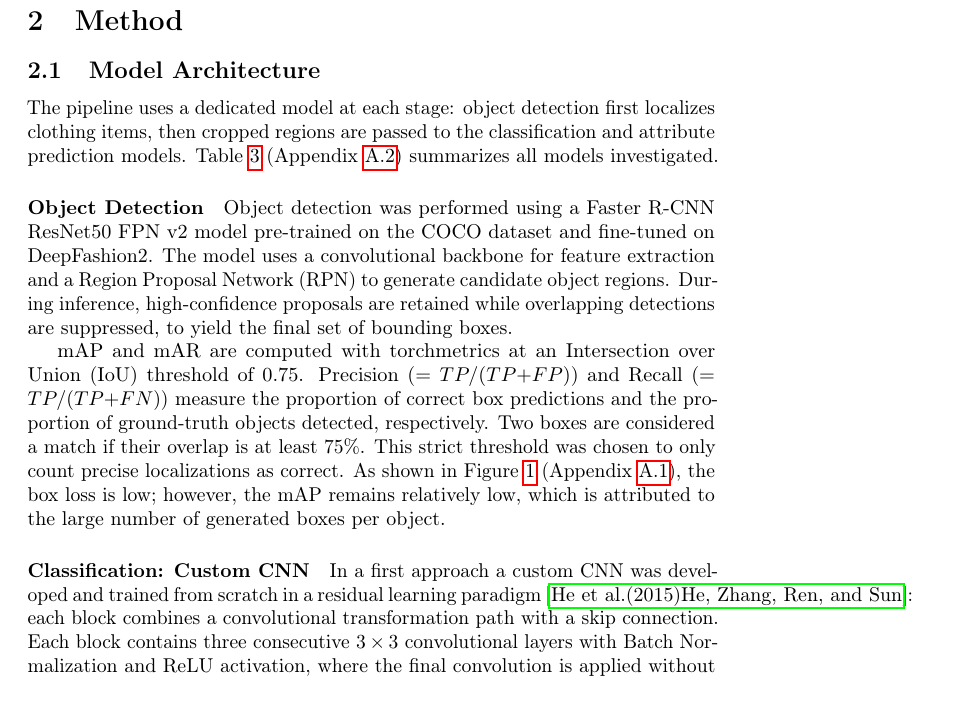
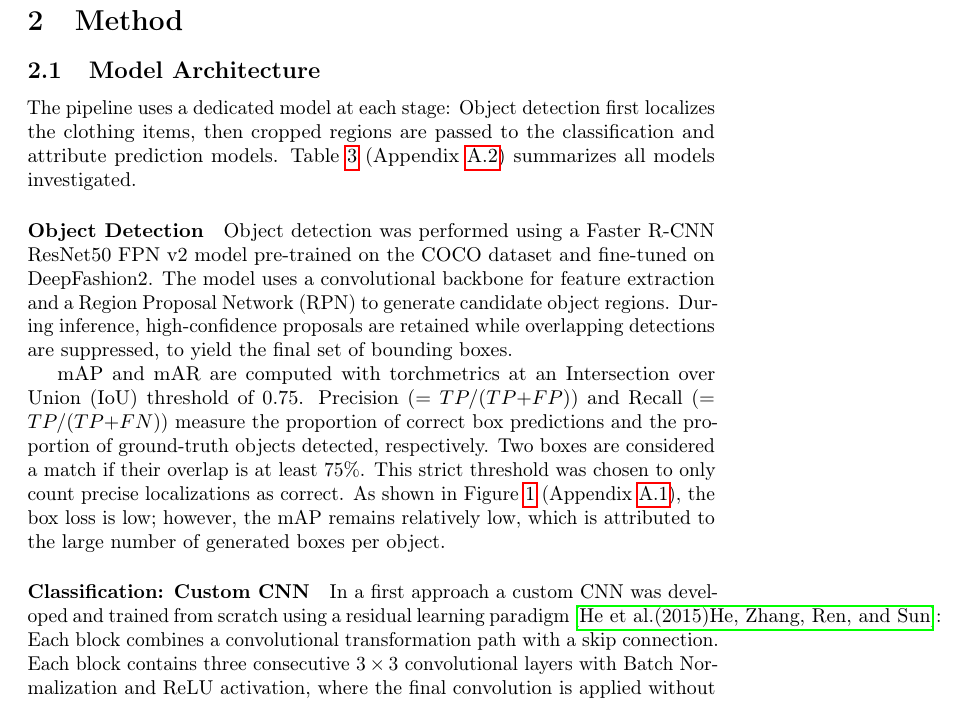
Before and after one commit to isabusta/dl-project-digital-wardrobe, a LaTeX document (Report/paper_draft.tex): part of page 2 of 12, cut so that both start at the same text. Compiled offline with pdfLaTeX; a LaTeX package or settings file that is missing is left out.

Commit message:
Update paper_draft.tex

```diff
--- a/Report/paper_draft.tex
+++ b/Report/paper_draft.tex
@@ -46,8 +46,7 @@ The task can be described as follows: Given an input image, the pipeline (i) det
 \label{sec:method}
 
 \subsection{Model Architecture}
-The pipeline uses a dedicated model at each stage: object detection first localizes clothing items, then cropped regions are passed to the classification and attribute prediction models. Table~\ref{tab:models} (Appendix~\ref{app:tables}) summarizes all models investigated.
-
+The pipeline uses a dedicated model at each stage: Object detection first localizes the clothing items, then cropped regions are passed to the classification and attribute prediction models. Table~\ref{tab:models} (Appendix~\ref{app:tables}) summarizes all models investigated.
 
 \paragraph{Object Detection}
 Object detection was performed using a Faster R-CNN ResNet50 FPN v2 model pre-trained on the COCO dataset and fine-tuned on DeepFashion2. The model uses a convolutional backbone for feature extraction and a Region Proposal Network (RPN) to generate candidate object regions. During inference, high-confidence proposals are retained while overlapping detections are suppressed, to yield the final set of bounding boxes.
@@ -57,7 +56,7 @@ Precision ($= TP/(TP{+}FP)$) and Recall ($= TP/(TP{+}FN)$) measure the proportio
 Two boxes are considered a match if their overlap is at least 75$\%$. This strict threshold was chosen to only count precise localizations as correct. As shown in Figure~\ref{fig:train_res_obj_detection} (Appendix~\ref{app:figures}), the box loss is low; however, the mAP remains relatively low, which is attributed to the large number of generated boxes per object.
 
 \paragraph{Classification: Custom CNN}
-In a first approach a custom CNN was developed and trained from scratch in a residual learning paradigm~\cite{DBLP:journals/corr/HeZRS15}: each block combines a convolutional transformation path with a skip connection. Each block contains three consecutive $3\times3$ convolutional layers with Batch Normalization and ReLU activation, where the final convolution is applied without activation before residual addition: $y = \mathrm{ReLU}(F(x) + S(x))$. The architecture comprises nine residual blocks with progressively deeper channels and spatial downsampling that reduce the input from $224\times224$ to $7\times7$. The classification head applies adaptive average pooling, dropout ($p=0.4$), and a fully connected output layer.
+In a first approach a custom CNN was developed and trained from scratch using a residual learning paradigm~\cite{DBLP:journals/corr/HeZRS15}: Each block combines a convolutional transformation path with a skip connection. Each block contains three consecutive $3\times3$ convolutional layers with Batch Normalization and ReLU activation, where the final convolution is applied without activation before residual addition: $y = \mathrm{ReLU}(F(x) + S(x))$. The architecture comprises nine residual blocks with progressively deeper channels and spatial downsampling that reduce the input from $224\times224$ to $7\times7$. The classification head applies adaptive average pooling, dropout ($p=0.4$), and a fully connected output layer.
 
 \paragraph{Classification: Transfer Learning with EfficientNet}
 Since the training results obtained with the custom CNN were not fully satisfactory (see Figure \ref{fig:train_ressults_res_cnn}), a transfer learning approach was explored. Pretrained EfficientNet-B1 and EfficientNet-B2 \cite{tan2020efficientnetrethinkingmodelscaling} were selected as backbone networks. EfficientNet applies compound scaling (a joint adjustment of depth, width, and resolution) for high accuracy with strong parameter efficiency. Both models were fine-tuned with the classification head replaced by a task-specific fully connected layer.
```
